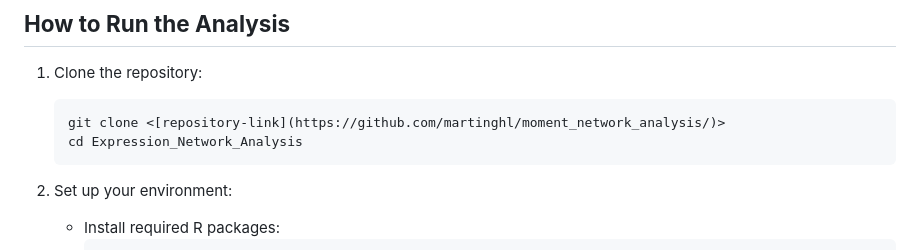
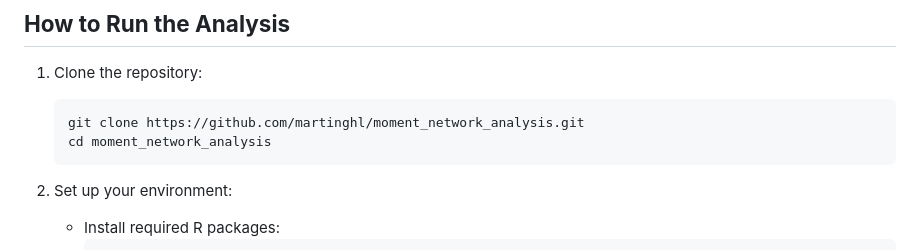
Before and after one commit to martinghl/moment_network_analysis, a Markdown page: README.md, the part around the change. Rendered like a GitHub page.

````diff
--- a/README.md
+++ b/README.md
@@ -65,8 +65,8 @@ This project focuses on the comprehensive analysis of gene expression data from
 
 1. Clone the repository:
    ```bash
-   git clone <[repository-link](https://github.com/martinghl/moment_network_analysis/)>
-   cd Expression_Network_Analysis
+   git clone https://github.com/martinghl/moment_network_analysis.git
+   cd moment_network_analysis
    ```
 
 2. Set up your environment:
````
